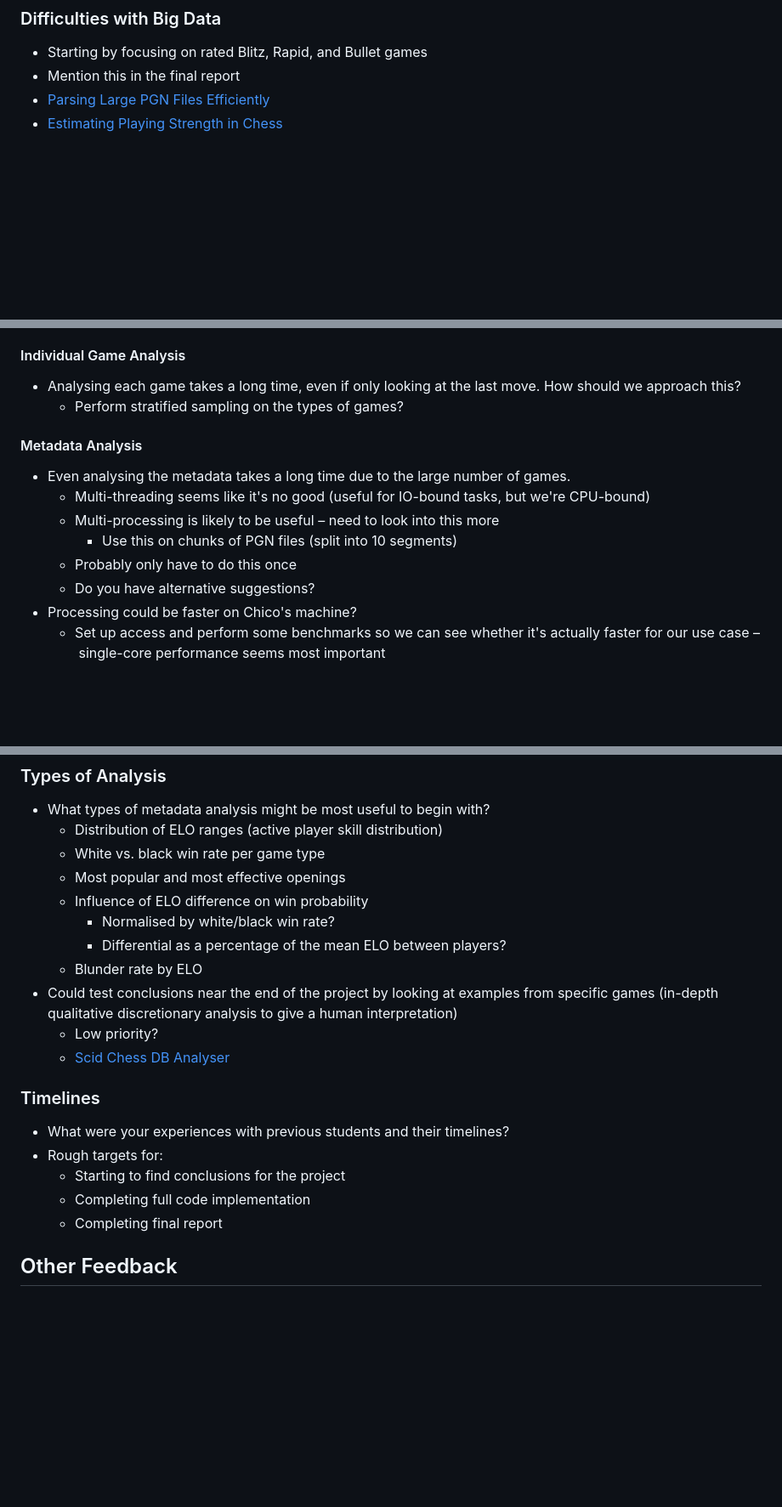
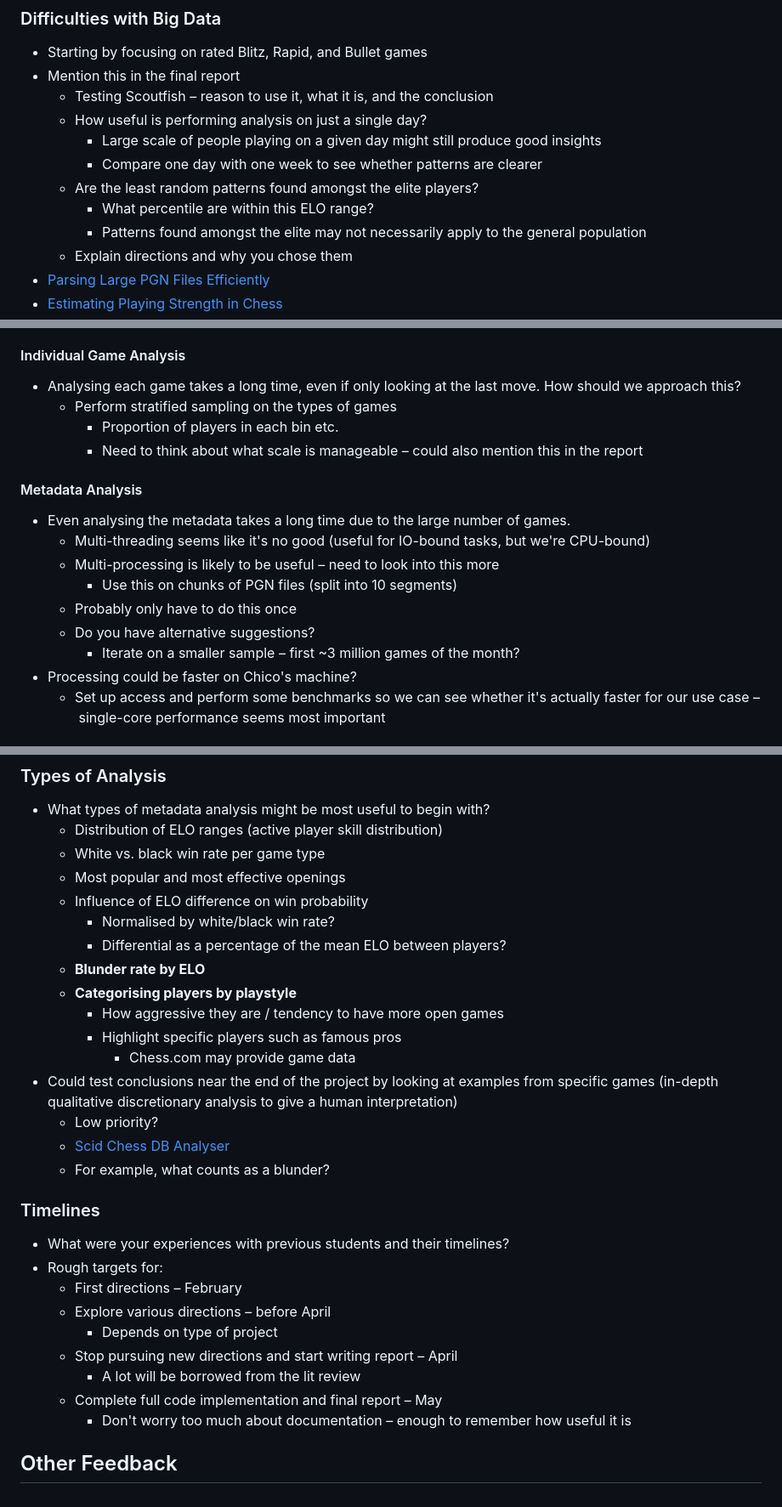
Before and after one commit to IsaacCheng9/machine-learning-in-chess, a Markdown page: docs/Meeting Minutes/M10 - Processing Data.md, 3 parts joined by grey strips. Shown at 85% size. GitHub-like rendering; blank space fills up the shorter version.

Commit message:
Update meeting minutes for 19 January 2023

```diff
--- a/docs/Meeting Minutes/M10 - Processing Data.md
+++ b/docs/Meeting Minutes/M10 - Processing Data.md
@@ -6,5 +6,13 @@
 ### Difficulties with Big Data
 - Starting by focusing on rated Blitz, Rapid, and Bullet games
 - Mention this in the final report
+	- Testing Scoutfish – reason to use it, what it is, and the conclusion
+	- How useful is performing analysis on just a single day?
+		- Large scale of people playing on a given day might still produce good insights
+		- Compare one day with one week to see whether patterns are clearer
+	- Are the least random patterns found amongst the elite players?
+		- What percentile are within this ELO range?
+		- Patterns found amongst the elite may not necessarily apply to the general population
+	- Explain directions and why you chose them
 - [Parsing Large PGN Files Efficiently](https://www.reddit.com/r/learnpython/comments/gmogd0/how_do_i_parse_large_pgn_files_efficiently/)
 - [Estimating Playing Strength in Chess](https://patzersreview.blogspot.com/2020/05/estimating-playing-strength.html)
@@ -11,6 +20,8 @@
 #### Individual Game Analysis
 - Analysing each game takes a long time, even if only looking at the last move. How should we approach this?
-	- Perform stratified sampling on the types of games?
+	- Perform stratified sampling on the types of games
+		- Proportion of players in each bin etc.
+		- Need to think about what scale is manageable – could also mention this in the report
 #### Metadata Analysis
 - Even analysing the metadata takes a long time due to the large number of games.
 	- Multi-threading seems like it's no good (useful for IO-bound tasks, but we're CPU-bound)
@@ -18,6 +29,7 @@
 		- Use this on chunks of PGN files (split into 10 segments)
 	- Probably only have to do this once
 	- Do you have alternative suggestions?
+		- Iterate on a smaller sample – first ~3 million games of the month?
 - Processing could be faster on Chico's machine?
 	- Set up access and perform some benchmarks so we can see whether it's actually faster for our use case – single-core performance seems most important
 #### Potential Workarounds
@@ -49,16 +61,24 @@
 	- Influence of ELO difference on win probability
 		- Normalised by white/black win rate?
 		- Differential as a percentage of the mean ELO between players?
-	- Blunder rate by ELO
+	- **Blunder rate by ELO**
+	- **Categorising players by playstyle**
+		- How aggressive they are / tendency to have more open games
+		- Highlight specific players such as famous pros
+			- Chess.com may provide game data
 - Could test conclusions near the end of the project by looking at examples from specific games (in-depth qualitative discretionary analysis to give a human interpretation)
 	- Low priority?
 	- [Scid Chess DB Analyser](https://scid.sourceforge.net/)
+	- For example, what counts as a blunder?
 
 ### Timelines
 - What were your experiences with previous students and their timelines?
 - Rough targets for:
-	- Starting to find conclusions for the project
-	- Completing full code implementation
-	- Completing final report
-
+	- First directions – February
+	- Explore various directions – before April
+		- Depends on type of project
+	- Stop pursuing new directions and start writing report – April
+		- A lot will be borrowed from the lit review
+	- Complete full code implementation and final report – May
+		- Don't worry too much about documentation – enough to remember how useful it is
 ## Other Feedback
```
Also changed, not shown: other parts of docs/Meeting Minutes/M10 - Processing Data.md (+1 -0 lines).
